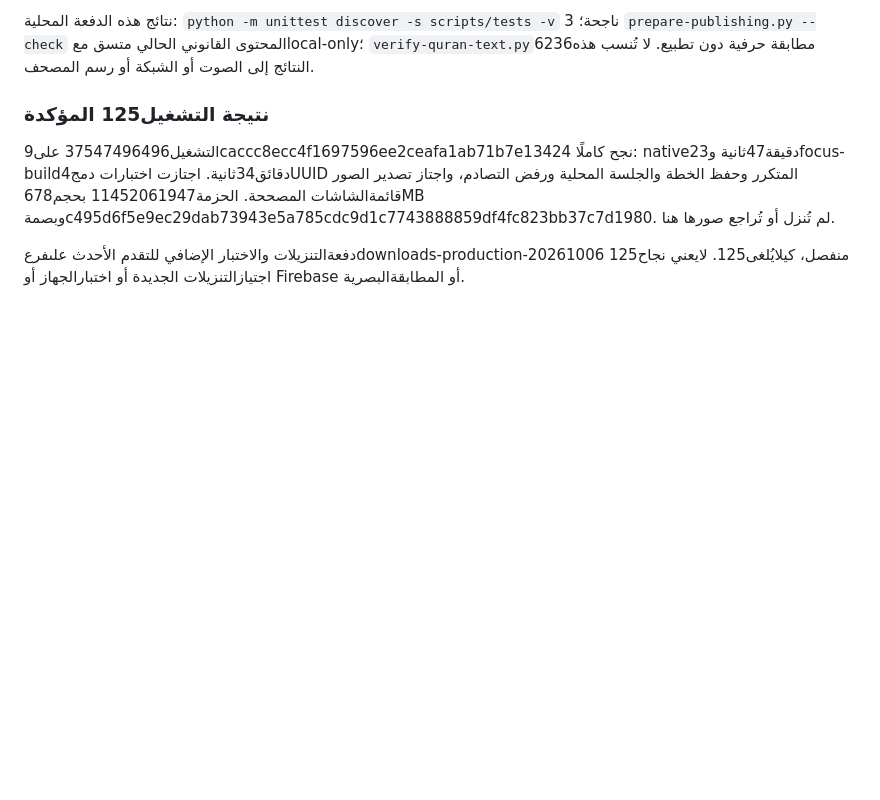
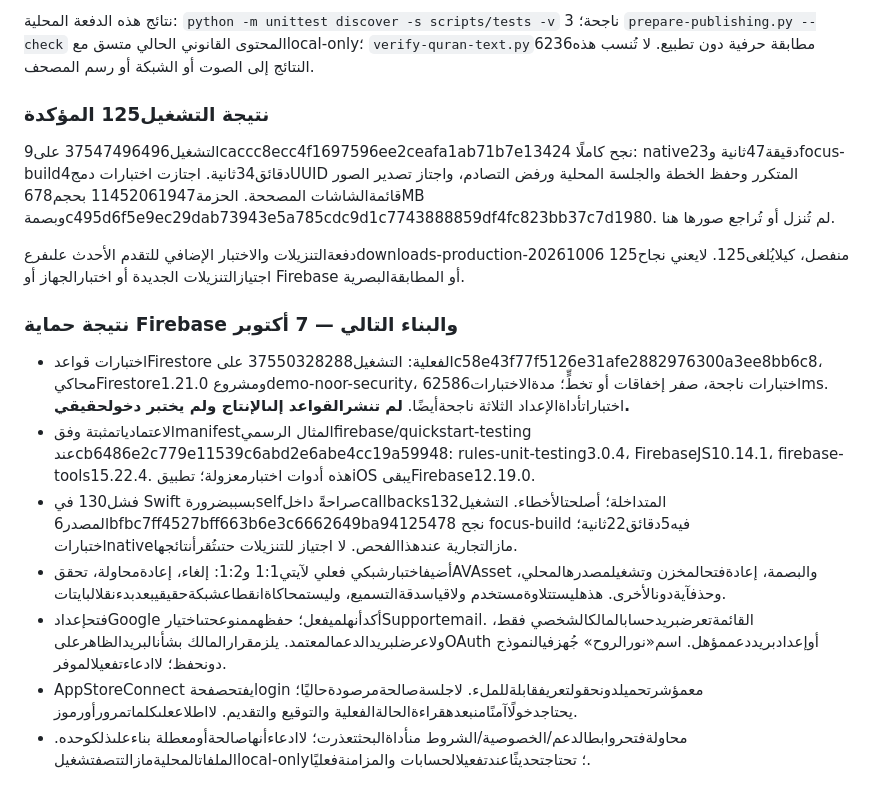
Before and after one commit to saud1596x/norAlroh, a Markdown page: release/PRODUCTION-EXECUTION-20261007.md, the part around the change. GitHub-like rendering; blank space fills up the shorter version.

Commit message:
Record passing Firestore isolation tests and real remaining release blockers

```diff
--- a/release/PRODUCTION-EXECUTION-20261007.md
+++ b/release/PRODUCTION-EXECUTION-20261007.md
@@ -138,3 +138,13 @@
 التشغيل37547496496 على9caccc8ecc4f1697596ee2ceafa1ab71b7e13424 نجح كاملًا: native23دقيقة47ثانية وfocus-build4دقائق34ثانية. اجتازت اختبارات دمجUUID المتكرر وحفظ الخطة والجلسة المحلية ورفض التصادم، واجتاز تصدير الصور قائمةالشاشات المصححة. الحزمة11452061947 بحجم678MB وبصمةc495d6f5e9ec29dab73943e5a785cdc9d1c7743888859df4fc823bb37c7d1980. لم تُنزل أو تُراجع صورها هنا.
 
 دفعةالتنزيلات والاختبار الإضافي للتقدم الأحدث علىفرعdownloads-production-20261006 منفصل، كيلايُلغى125. لايعني نجاح125 اجتيازالتنزيلات الجديدة أو اختبارالجهاز أو Firebase أو المطابقةالبصرية.
+
+### نتيجة حماية Firebase والبناء التالي — 7 أكتوبر
+
+- اختبارات قواعدFirestore الفعلية: التشغيل37550328288 علىc58e43f77f5126e31afe2882976300a3ee8bb6c8، محاكيFirestore1.21.0 ومشروعdemo-noor-security، 6اختبارات ناجحة، صفر إخفاقات أو تخطٍّ؛ مدةالاختبارات2586ms. اختباراتأداةالإعداد الثلاثة ناجحةأيضًا. **لم تنشرالقواعد إلىالإنتاج ولم يختبر دخولحقيقي.**
+- الاعتمادياتمثبتة وفقmanifestالمثال الرسميfirebase/quickstart-testing عندcb6486e2c779e11539c6abd2e6abe4cc19a59948: rules-unit-testing3.0.4، FirebaseJS10.14.1، firebase-tools15.22.4. هذه أدوات اختبارمعزولة؛ تطبيقiOS يبقىFirebase12.19.0.
+- فشل130 في Swift بسببضرورةselfصراحةً داخلcallbacksالمتداخلة؛ أصلحتالأخطاء. التشغيل132 المصدر6bfbc7ff4527bff663b6e3c6662649ba94125478 نجح focus-build فيه5دقائق22ثانية؛ اختباراتnativeمازالتجارية عندهذاالفحص. لا اجتياز للتنزيلات حتىتُقرأنتائجها.
+- أضيفاختبارشبكي فعلي لآيتي1:1 و1:2: إلغاء، إعادةمحاولة، تحققAVAsset والبصمة، إعادةفتحالمخزن وتشغيلمصدرهالمحلي، وحذفآيةدونالأخرى. هذهليستتلاوةمستخدم ولاقياسدقةالتسميع، وليستمحاكاةانقطاعشبكةحقيقيبعدبدءنقلالبايتات.
+- فتحإعدادGoogle أكدأنهلميفعل؛ حفظهممنوعحتىاختيارSupportemail. القائمةتعرضبريدحسابالمالكالشخصي فقط، ولاعرضلبريدالدعمالمعتمد. يلزمقرارالمالك بشأنالبريدالظاهرعلىOAuth أوإعدادبريددعممؤهل. اسم«نورالروح» جُهزفيالنموذج دونحفظ؛ لاادعاءتفعيلالموفر.
+- AppStoreConnect يفتحصفحةlogin معمؤشرتحميلدونحقولتعريفقابلةللملء. لاجلسةصالحةمرصودةحاليًا؛ يحتاجدخولًاآمنًامنبعدهقراءةالحالةالفعلية والتوقيع والتقديم. لااطلاععلىكلماتمرورأورموز.
+- محاولةفتحروابطالدعم/الخصوصية/الشروط منأداةالبحثتعذرت؛ لاادعاءأنهاصالحةأومعطلة بناءعلىذلكوحده. الملفاتالمحليةمازالتتصفتشغيلlocal-only؛ تحتاجتحديثًاعندتفعيلالحسابات والمزامنةفعليًا.
```
